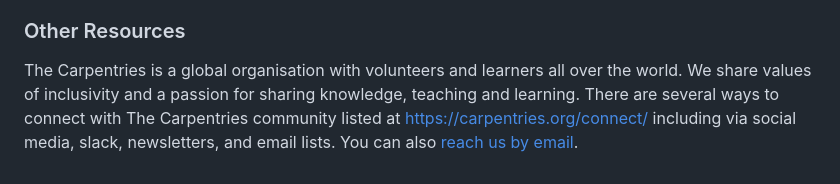
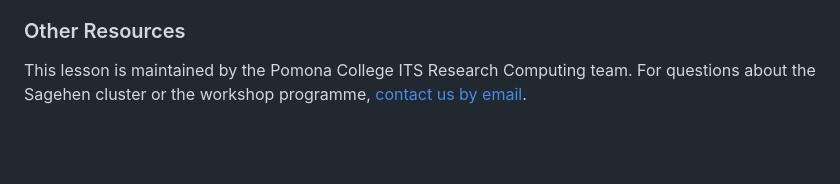
Before and after one commit to Pomona-College/hpc-r-novice-inflammation, a Markdown page: CONTRIBUTING.md, the part around one of its changes. GitHub-like rendering; blank space fills up the shorter version.

```diff
--- a/CONTRIBUTING.md
+++ b/CONTRIBUTING.md
@@ -94,11 +82,8 @@ final say over what gets merged into the lesson.
 
 ### Other Resources
 
-The Carpentries is a global organisation with volunteers and learners all over
-the world. We share values of inclusivity and a passion for sharing knowledge,
-teaching and learning. There are several ways to connect with The Carpentries
-community listed at <https://carpentries.org/connect/> including via social
-media, slack, newsletters, and email lists. You can also [reach us by
-email][contact].
+This lesson is maintained by the Pomona College ITS Research Computing team.
+For questions about the Sagehen cluster or the workshop programme, [contact us
+by email][contact].
 
 [repo]: https://github.com/Pomona-College/hpc-r-novice-inflammation
```
Also changed, not shown: other parts of CONTRIBUTING.md (+42 -62 lines).
